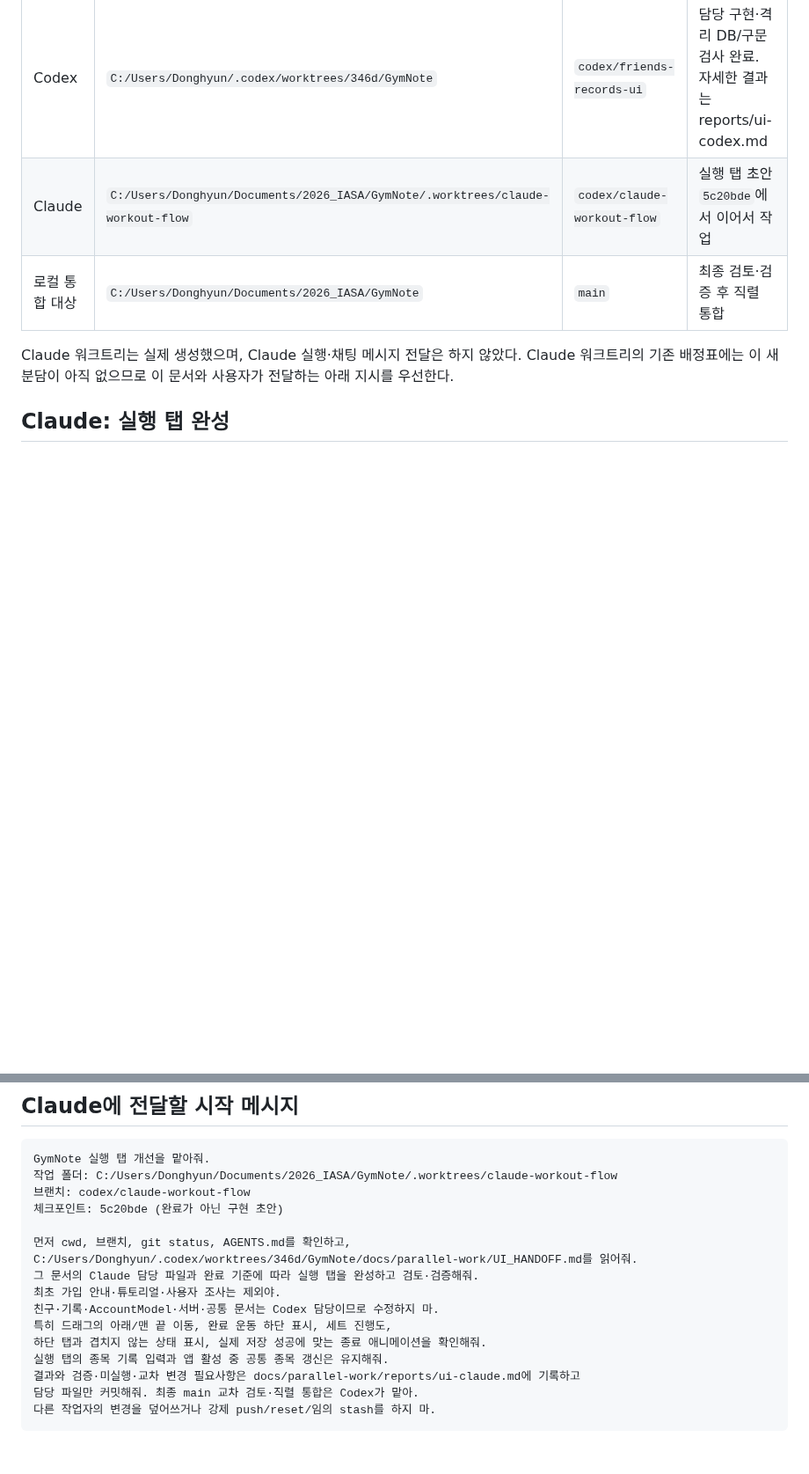
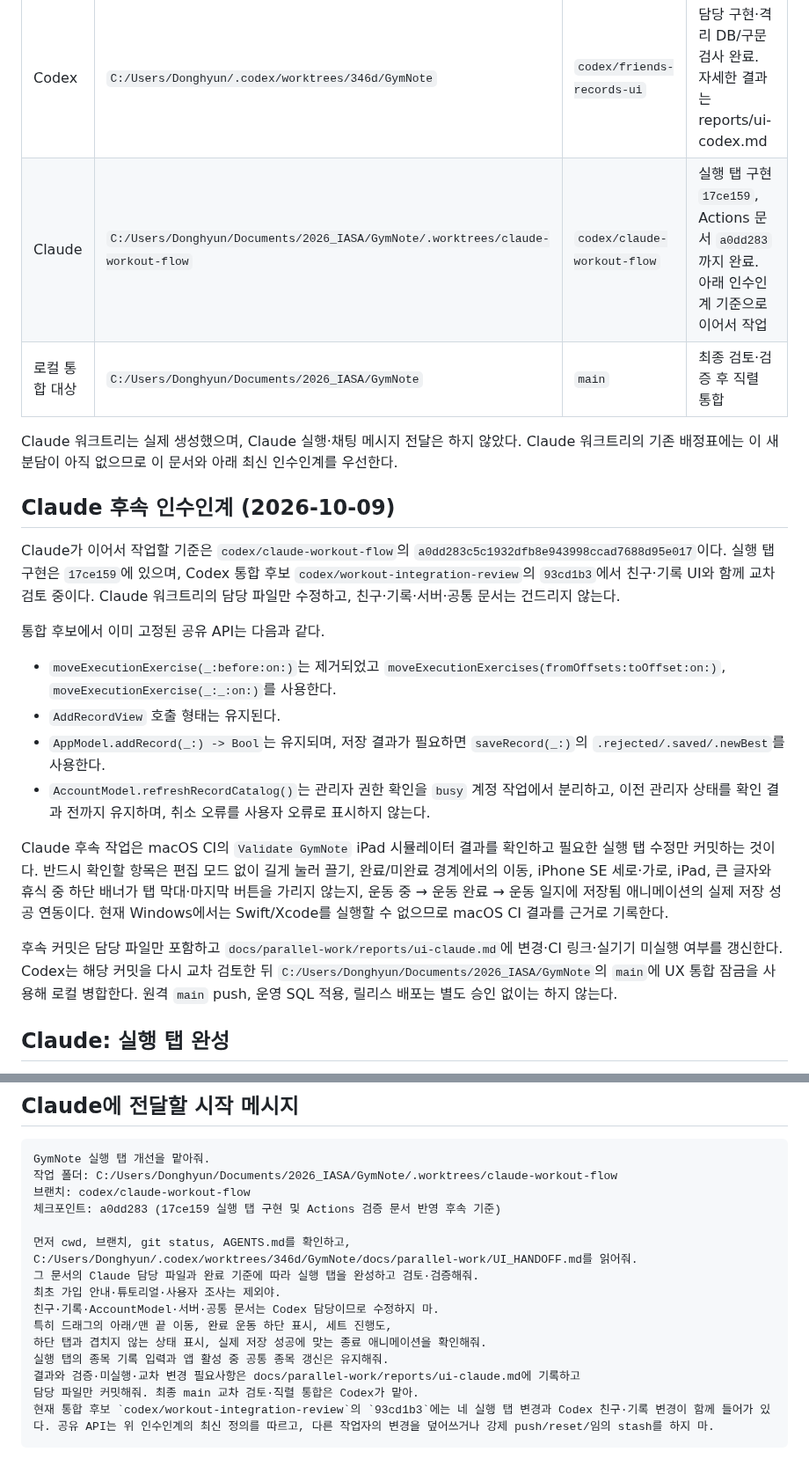
Before and after one commit to iasanullweb-maker/GymNote, a Markdown page: docs/parallel-work/UI_HANDOFF.md, 2 parts joined by grey strips. Shown at 88% size. Drawn GitHub-style; blank space fills up the shorter version.

Commit message:
docs: preserve Claude follow-up handoff

````diff
--- a/docs/parallel-work/UI_HANDOFF.md
+++ b/docs/parallel-work/UI_HANDOFF.md
@@ -7,10 +7,25 @@
 | 담당 | 절대 경로 | 브랜치 | 상태 |
 |---|---|---|---|
 | Codex | `C:/Users/Donghyun/.codex/worktrees/346d/GymNote` | `codex/friends-records-ui` | 담당 구현·격리 DB/구문 검사 완료. 자세한 결과는 reports/ui-codex.md |
-| Claude | `C:/Users/Donghyun/Documents/2026_IASA/GymNote/.worktrees/claude-workout-flow` | `codex/claude-workout-flow` | 실행 탭 초안 `5c20bde`에서 이어서 작업 |
+| Claude | `C:/Users/Donghyun/Documents/2026_IASA/GymNote/.worktrees/claude-workout-flow` | `codex/claude-workout-flow` | 실행 탭 구현 `17ce159`, Actions 문서 `a0dd283`까지 완료. 아래 인수인계 기준으로 이어서 작업 |
 | 로컬 통합 대상 | `C:/Users/Donghyun/Documents/2026_IASA/GymNote` | `main` | 최종 검토·검증 후 직렬 통합 |
 
-Claude 워크트리는 실제 생성했으며, Claude 실행·채팅 메시지 전달은 하지 않았다. Claude 워크트리의 기존 배정표에는 이 새 분담이 아직 없으므로 이 문서와 사용자가 전달하는 아래 지시를 우선한다.
+Claude 워크트리는 실제 생성했으며, Claude 실행·채팅 메시지 전달은 하지 않았다. Claude 워크트리의 기존 배정표에는 이 새 분담이 아직 없으므로 이 문서와 아래 최신 인수인계를 우선한다.
+
+## Claude 후속 인수인계 (2026-10-09)
+
+Claude가 이어서 작업할 기준은 `codex/claude-workout-flow`의 `a0dd283c5c1932dfb8e943998ccad7688d95e017`이다. 실행 탭 구현은 `17ce159`에 있으며, Codex 통합 후보 `codex/workout-integration-review`의 `93cd1b3`에서 친구·기록 UI와 함께 교차 검토 중이다. Claude 워크트리의 담당 파일만 수정하고, 친구·기록·서버·공통 문서는 건드리지 않는다.
+
+통합 후보에서 이미 고정된 공유 API는 다음과 같다.
+
+- `moveExecutionExercise(_:before:on:)`는 제거되었고 `moveExecutionExercises(fromOffsets:toOffset:on:)`, `moveExecutionExercise(_:_:on:)`를 사용한다.
+- `AddRecordView` 호출 형태는 유지된다.
+- `AppModel.addRecord(_:) -> Bool`는 유지되며, 저장 결과가 필요하면 `saveRecord(_:)`의 `.rejected/.saved/.newBest`를 사용한다.
+- `AccountModel.refreshRecordCatalog()`는 관리자 권한 확인을 `busy` 계정 작업에서 분리하고, 이전 관리자 상태를 확인 결과 전까지 유지하며, 취소 오류를 사용자 오류로 표시하지 않는다.
+
+Claude 후속 작업은 macOS CI의 `Validate GymNote` iPad 시뮬레이터 결과를 확인하고 필요한 실행 탭 수정만 커밋하는 것이다. 반드시 확인할 항목은 편집 모드 없이 길게 눌러 끌기, 완료/미완료 경계에서의 이동, iPhone SE 세로·가로, iPad, 큰 글자와 휴식 중 하단 배너가 탭 막대·마지막 버튼을 가리지 않는지, 운동 중 → 운동 완료 → 운동 일지에 저장됨 애니메이션의 실제 저장 성공 연동이다. 현재 Windows에서는 Swift/Xcode를 실행할 수 없으므로 macOS CI 결과를 근거로 기록한다.
+
+후속 커밋은 담당 파일만 포함하고 `docs/parallel-work/reports/ui-claude.md`에 변경·CI 링크·실기기 미실행 여부를 갱신한다. Codex는 해당 커밋을 다시 교차 검토한 뒤 `C:/Users/Donghyun/Documents/2026_IASA/GymNote`의 `main`에 UX 통합 잠금을 사용해 로컬 병합한다. 원격 `main` push, 운영 SQL 적용, 릴리스 배포는 별도 승인 없이는 하지 않는다.
 
 ## Claude: 실행 탭 완성
 
@@ -53,7 +68,7 @@ Claude 워크트리는 실제 생성했으며, Claude 실행·채팅 메시지
 GymNote 실행 탭 개선을 맡아줘.
 작업 폴더: C:/Users/Donghyun/Documents/2026_IASA/GymNote/.worktrees/claude-workout-flow
 브랜치: codex/claude-workout-flow
-체크포인트: 5c20bde (완료가 아닌 구현 초안)
+체크포인트: a0dd283 (17ce159 실행 탭 구현 및 Actions 검증 문서 반영 후속 기준)
 
 먼저 cwd, 브랜치, git status, AGENTS.md를 확인하고,
 C:/Users/Donghyun/.codex/worktrees/346d/GymNote/docs/parallel-work/UI_HANDOFF.md를 읽어줘.
@@ -65,5 +80,5 @@ C:/Users/Donghyun/.codex/worktrees/346d/GymNote/docs/parallel-work/UI_HANDOFF.md
 실행 탭의 종목 기록 입력과 앱 활성 중 공통 종목 갱신은 유지해줘.
 결과와 검증·미실행·교차 변경 필요사항은 docs/parallel-work/reports/ui-claude.md에 기록하고
 담당 파일만 커밋해줘. 최종 main 교차 검토·직렬 통합은 Codex가 맡아.
-다른 작업자의 변경을 덮어쓰거나 강제 push/reset/임의 stash를 하지 마.
+현재 통합 후보 `codex/workout-integration-review`의 `93cd1b3`에는 네 실행 탭 변경과 Codex 친구·기록 변경이 함께 들어가 있다. 공유 API는 위 인수인계의 최신 정의를 따르고, 다른 작업자의 변경을 덮어쓰거나 강제 push/reset/임의 stash를 하지 마.
 ```
````
Also changed, not shown: 1 other file.
